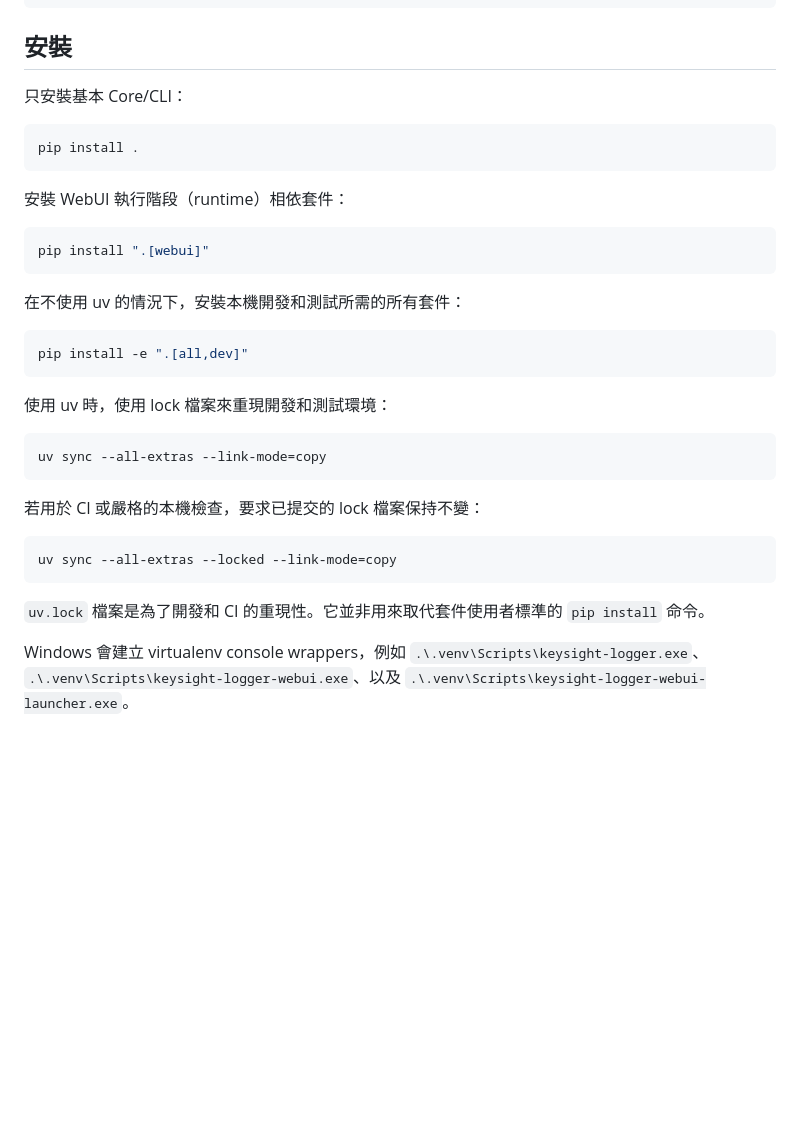
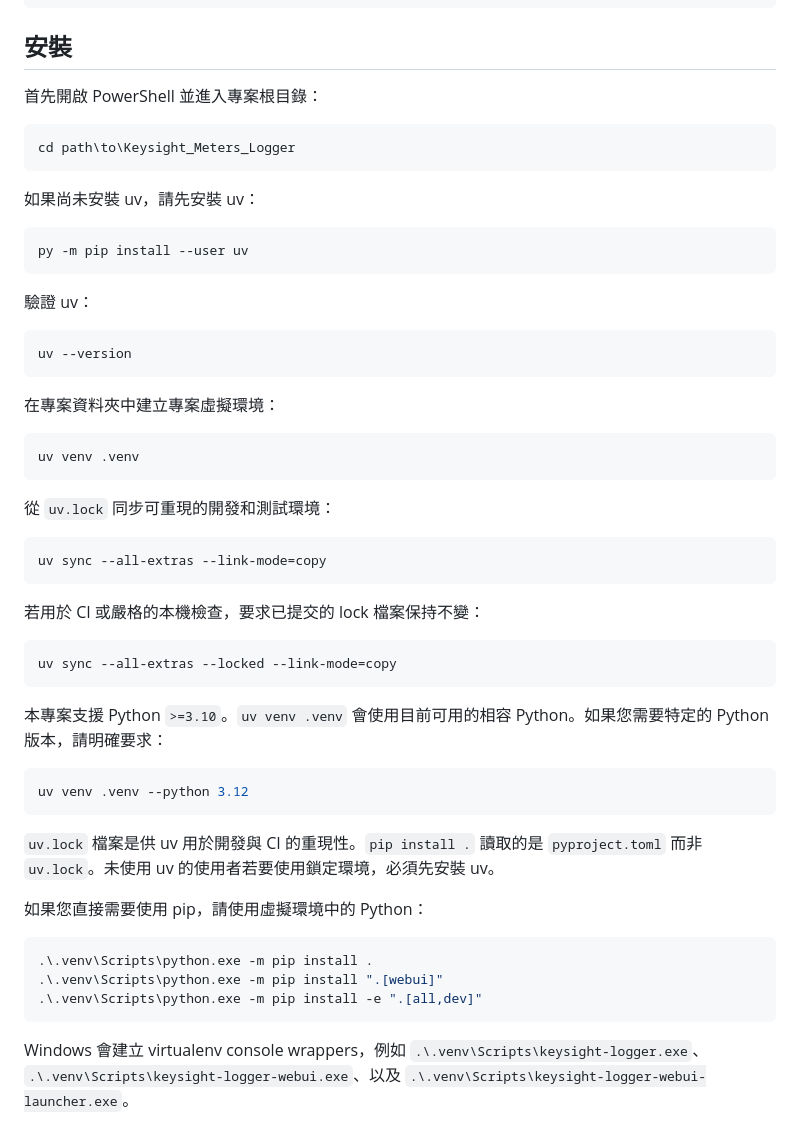
Before and after one commit to tom758258/meters-tool, a Markdown page: README.zh-TW.md, the part around the change. Rendered like a GitHub page; blank space fills up the shorter version.

````diff
--- a/README.zh-TW.md
+++ b/README.zh-TW.md
@@ -45,25 +45,31 @@ scripts/
 
 ## 安裝
 
-只安裝基本 Core/CLI：
+首先開啟 PowerShell 並進入專案根目錄：
 
 ```powershell
-pip install .
+cd path\to\Keysight_Meters_Logger
 ```
 
-安裝 WebUI 執行階段（runtime）相依套件：
+如果尚未安裝 uv，請先安裝 uv：
 
 ```powershell
-pip install ".[webui]"
+py -m pip install --user uv
 ```
 
-在不使用 uv 的情況下，安裝本機開發和測試所需的所有套件：
+驗證 uv：
 
 ```powershell
-pip install -e ".[all,dev]"
+uv --version
 ```
 
-使用 uv 時，使用 lock 檔案來重現開發和測試環境：
+在專案資料夾中建立專案虛擬環境：
+
+```powershell
+uv venv .venv
+```
+
+從 `uv.lock` 同步可重現的開發和測試環境：
 
 ```powershell
 uv sync --all-extras --link-mode=copy
@@ -75,7 +81,21 @@ uv sync --all-extras --link-mode=copy
 uv sync --all-extras --locked --link-mode=copy
 ```
 
-`uv.lock` 檔案是為了開發和 CI 的重現性。它並非用來取代套件使用者標準的 `pip install` 命令。
+本專案支援 Python `>=3.10`。`uv venv .venv` 會使用目前可用的相容 Python。如果您需要特定的 Python 版本，請明確要求：
+
+```powershell
+uv venv .venv --python 3.12
+```
+
+`uv.lock` 檔案是供 uv 用於開發與 CI 的重現性。`pip install .` 讀取的是 `pyproject.toml` 而非 `uv.lock`。未使用 uv 的使用者若要使用鎖定環境，必須先安裝 uv。
+
+如果您直接需要使用 pip，請使用虛擬環境中的 Python：
+
+```powershell
+.\.venv\Scripts\python.exe -m pip install .
+.\.venv\Scripts\python.exe -m pip install ".[webui]"
+.\.venv\Scripts\python.exe -m pip install -e ".[all,dev]"
+```
 
 Windows 會建立 virtualenv console wrappers，例如
 `.\.venv\Scripts\keysight-logger.exe`、
````
Also changed, not shown: README.md (+31 -9 lines).
